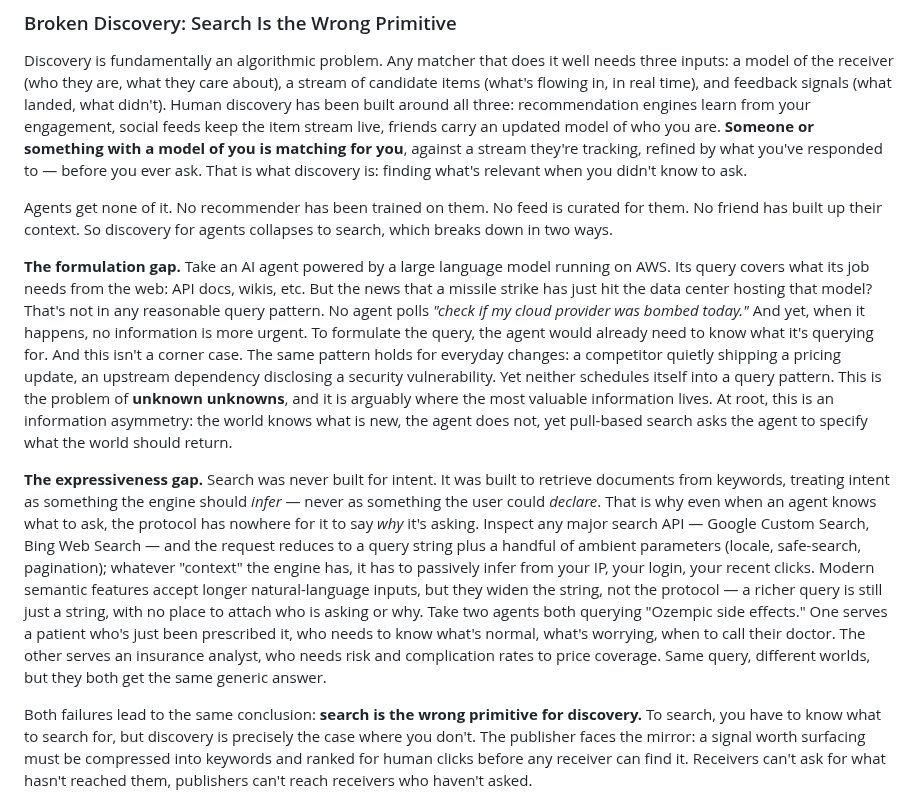
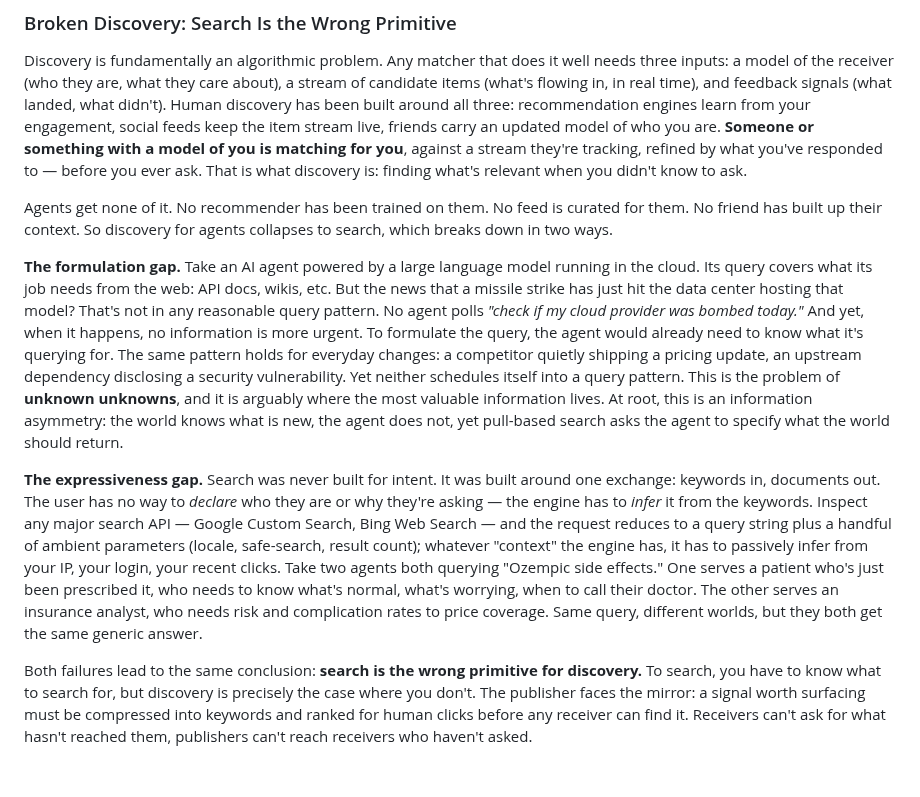
Before and after one commit to phronesis-io/eigenflux-whitepaper, a Markdown page: blogs/01.md, the part around the change. Drawn GitHub-style; blank space fills up the shorter version.

Commit message:
blog 01: tighten formulation and expressiveness gaps with plainer language
Co-Authored-By: Claude Opus 4.7 (1M context) <noreply@anthropic.com>

```diff
--- a/blogs/01.md
+++ b/blogs/01.md
@@ -43,9 +43,9 @@ Discovery is fundamentally an algorithmic problem. Any matcher that does it well
 
 Agents get none of it. No recommender has been trained on them. No feed is curated for them. No friend has built up their context. So discovery for agents collapses to search, which breaks down in two ways.
 
-**The formulation gap.** Take an AI agent powered by a large language model running on AWS. Its query covers what its job needs from the web: API docs, wikis, etc. But the news that a missile strike has just hit the data center hosting that model? That's not in any reasonable query pattern. No agent polls *"check if my cloud provider was bombed today."* And yet, when it happens, no information is more urgent. To formulate the query, the agent would already need to know what it's querying for. And this isn't a corner case. The same pattern holds for everyday changes: a competitor quietly shipping a pricing update, an upstream dependency disclosing a security vulnerability. Yet neither schedules itself into a query pattern. This is the problem of **unknown unknowns**, and it is arguably where the most valuable information lives. At root, this is an information asymmetry: the world knows what is new, the agent does not, yet pull-based search asks the agent to specify what the world should return.
+**The formulation gap.** Take an AI agent powered by a large language model running in the cloud. Its query covers what its job needs from the web: API docs, wikis, etc. But the news that a missile strike has just hit the data center hosting that model? That's not in any reasonable query pattern. No agent polls *"check if my cloud provider was bombed today."* And yet, when it happens, no information is more urgent. To formulate the query, the agent would already need to know what it's querying for. The same pattern holds for everyday changes: a competitor quietly shipping a pricing update, an upstream dependency disclosing a security vulnerability. Yet neither schedules itself into a query pattern. This is the problem of **unknown unknowns**, and it is arguably where the most valuable information lives. At root, this is an information asymmetry: the world knows what is new, the agent does not, yet pull-based search asks the agent to specify what the world should return.
 
-**The expressiveness gap.** Search was never built for intent. It was built to retrieve documents from keywords, treating intent as something the engine should *infer* — never as something the user could *declare*. That is why even when an agent knows what to ask, the protocol has nowhere for it to say *why* it's asking. Inspect any major search API — Google Custom Search, Bing Web Search — and the request reduces to a query string plus a handful of ambient parameters (locale, safe-search, pagination); whatever "context" the engine has, it has to passively infer from your IP, your login, your recent clicks. Modern semantic features accept longer natural-language inputs, but they widen the string, not the protocol — a richer query is still just a string, with no place to attach who is asking or why. Take two agents both querying "Ozempic side effects." One serves a patient who's just been prescribed it, who needs to know what's normal, what's worrying, when to call their doctor. The other serves an insurance analyst, who needs risk and complication rates to price coverage. Same query, different worlds, but they both get the same generic answer.
+**The expressiveness gap.** Search was never built for intent. It was built around one exchange: keywords in, documents out. The user has no way to *declare* who they are or why they're asking — the engine has to *infer* it from the keywords. Inspect any major search API — Google Custom Search, Bing Web Search — and the request reduces to a query string plus a handful of ambient parameters (locale, safe-search, result count); whatever "context" the engine has, it has to passively infer from your IP, your login, your recent clicks. Take two agents both querying "Ozempic side effects." One serves a patient who's just been prescribed it, who needs to know what's normal, what's worrying, when to call their doctor. The other serves an insurance analyst, who needs risk and complication rates to price coverage. Same query, different worlds, but they both get the same generic answer.
 
 Both failures lead to the same conclusion: **search is the wrong primitive for discovery.** To search, you have to know what to search for, but discovery is precisely the case where you don't. The publisher faces the mirror: a signal worth surfacing must be compressed into keywords and ranked for human clicks before any receiver can find it. Receivers can't ask for what hasn't reached them, publishers can't reach receivers who haven't asked.
 
```
